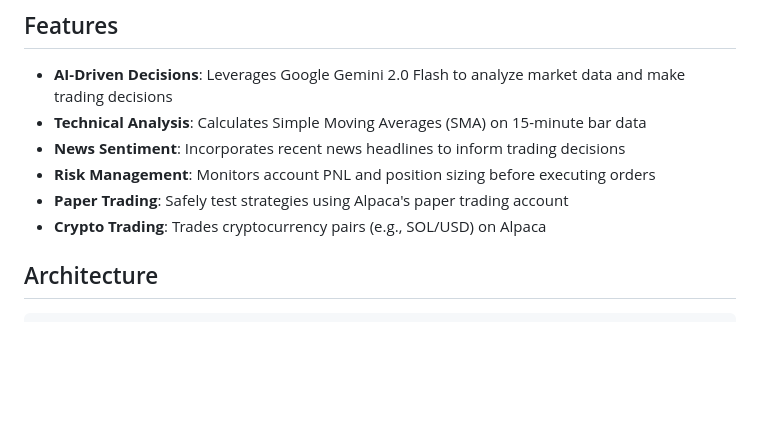
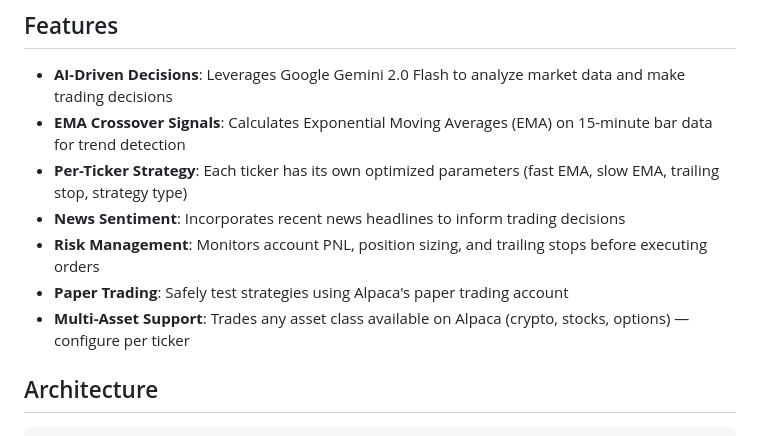
Before and after one commit to Maximusdurden/ai-trader, a Markdown page: README.md, the part around one of its changes. Drawn GitHub-style; blank space fills up the shorter version.

```diff
--- a/README.md
+++ b/README.md
@@ -5,11 +5,12 @@ An AI-powered cryptocurrency trading bot that uses Google's Gemini API to make i
 ## Features
 
 - **AI-Driven Decisions**: Leverages Google Gemini 2.0 Flash to analyze market data and make trading decisions
-- **Technical Analysis**: Calculates Simple Moving Averages (SMA) on 15-minute bar data
+- **EMA Crossover Signals**: Calculates Exponential Moving Averages (EMA) on 15-minute bar data for trend detection
+- **Per-Ticker Strategy**: Each ticker has its own optimized parameters (fast EMA, slow EMA, trailing stop, strategy type)
 - **News Sentiment**: Incorporates recent news headlines to inform trading decisions
-- **Risk Management**: Monitors account PNL and position sizing before executing orders
+- **Risk Management**: Monitors account PNL, position sizing, and trailing stops before executing orders
 - **Paper Trading**: Safely test strategies using Alpaca's paper trading account
-- **Crypto Trading**: Trades cryptocurrency pairs (e.g., SOL/USD) on Alpaca
+- **Multi-Asset Support**: Trades any asset class available on Alpaca (crypto, stocks, options) — configure per ticker
 
 ## Architecture
 
```
Also changed, not shown: other parts of README.md (+50 -20 lines).
